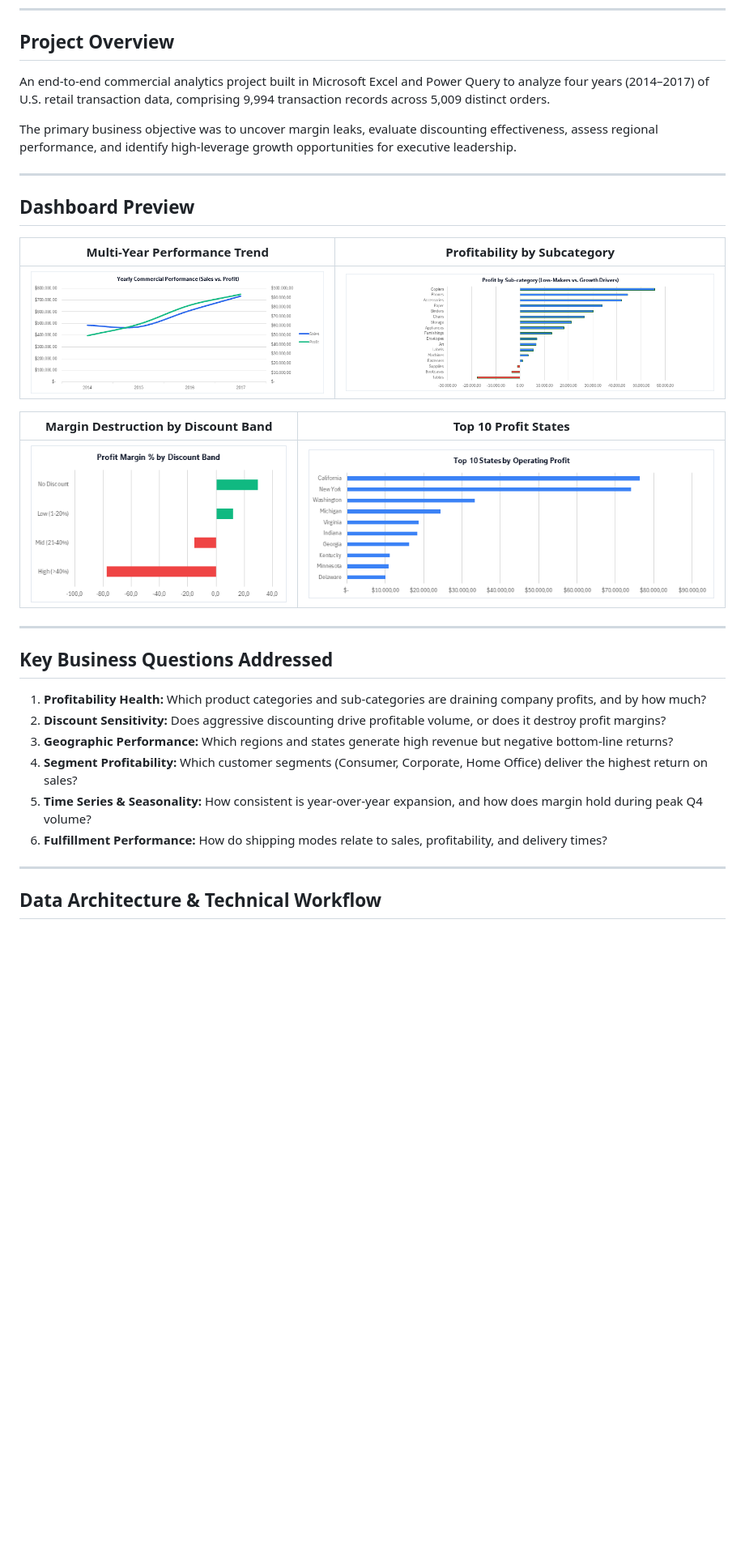
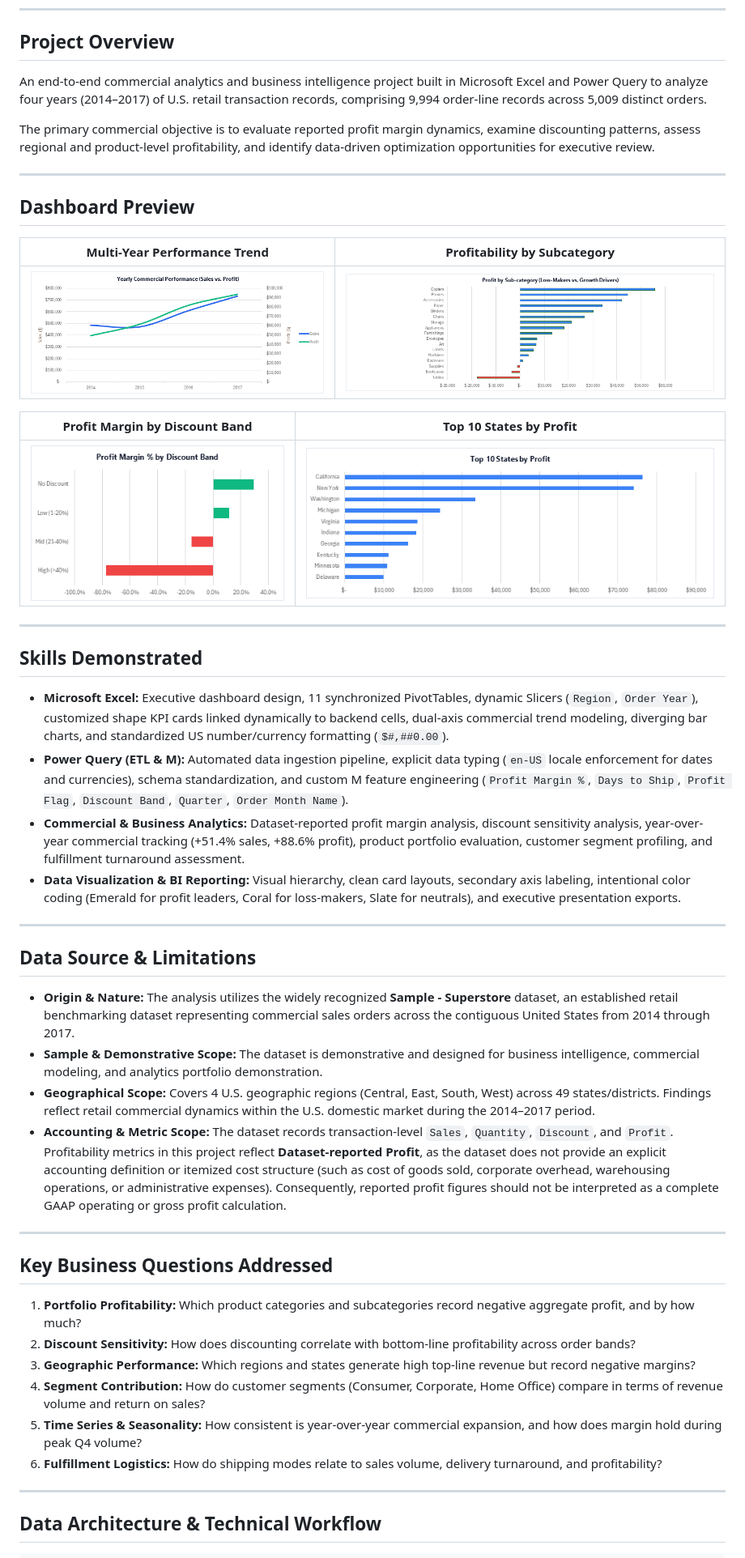
Before and after one commit to Simone0801/excel-superstore-sales-analysis, a Markdown page: README.md, the part around one of its changes. Shown at 81% size. Rendered like a GitHub page; pictures changed too: 1_Yearly_Performance.png, 2_Profit_By_Subcategory.png, 3_Profit_Margin_By_Discount.png; blank space fills up the shorter version.

```diff
--- a/README.md
+++ b/README.md
@@ -4,9 +4,9 @@
 ---
 
 ## Project Overview
-An end-to-end commercial analytics project built in Microsoft Excel and Power Query to analyze four years (2014–2017) of U.S. retail transaction data, comprising 9,994 transaction records across 5,009 distinct orders.
+An end-to-end commercial analytics and business intelligence project built in Microsoft Excel and Power Query to analyze four years (2014–2017) of U.S. retail transaction records, comprising 9,994 order-line records across 5,009 distinct orders.
 
-The primary business objective was to uncover margin leaks, evaluate discounting effectiveness, assess regional performance, and identify high-leverage growth opportunities for executive leadership.
+The primary commercial objective is to evaluate reported profit margin dynamics, examine discounting patterns, assess regional and product-level profitability, and identify data-driven optimization opportunities for executive review.
 
 ---
 
@@ -16,19 +16,38 @@ The primary business objective was to uncover margin leaks, evaluate discounting
 | :---: | :---: |
 | ![Multi-Year Performance](1_Yearly_Performance.png) | ![Profit by Subcategory](2_Profit_By_Subcategory.png) |
 
-| Margin Destruction by Discount Band | Top 10 Profit States |
+| Profit Margin by Discount Band | Top 10 States by Profit |
 | :---: | :---: |
 | ![Discount Margin](3_Profit_Margin_By_Discount.png) | ![Top States](4_Top_10_States_Profit.png) |
 
 ---
 
+## Skills Demonstrated
+
+* **Microsoft Excel:** Executive dashboard design, 11 synchronized PivotTables, dynamic Slicers (`Region`, `Order Year`), customized shape KPI cards linked dynamically to backend cells, dual-axis commercial trend modeling, diverging bar charts, and standardized US number/currency formatting (`$#,##0.00`).
+* **Power Query (ETL & M):** Automated data ingestion pipeline, explicit data typing (`en-US` locale enforcement for dates and currencies), schema standardization, and custom M feature engineering (`Profit Margin %`, `Days to Ship`, `Profit Flag`, `Discount Band`, `Quarter`, `Order Month Name`).
+* **Commercial & Business Analytics:** Dataset-reported profit margin analysis, discount sensitivity analysis, year-over-year commercial tracking (+51.4% sales, +88.6% profit), product portfolio evaluation, customer segment profiling, and fulfillment turnaround assessment.
+* **Data Visualization & BI Reporting:** Visual hierarchy, clean card layouts, secondary axis labeling, intentional color coding (Emerald for profit leaders, Coral for loss-makers, Slate for neutrals), and executive presentation exports.
+
+---
+
+## Data Source & Limitations
+
+* **Origin & Nature:** The analysis utilizes the widely recognized **Sample - Superstore** dataset, an established retail benchmarking dataset representing commercial sales orders across the contiguous United States from 2014 through 2017.
+* **Sample & Demonstrative Scope:** The dataset is demonstrative and designed for business intelligence, commercial modeling, and analytics portfolio demonstration.
+* **Geographical Scope:** Covers 4 U.S. geographic regions (Central, East, South, West) across 49 states/districts. Findings reflect retail commercial dynamics within the U.S. domestic market during the 2014–2017 period.
+* **Accounting & Metric Scope:** The dataset records transaction-level `Sales`, `Quantity`, `Discount`, and `Profit`. Profitability metrics in this project reflect **Dataset-reported Profit**, as the dataset does not provide an explicit accounting definition or itemized cost structure (such as cost of goods sold, corporate overhead, warehousing operations, or administrative expenses). Consequently, reported profit figures should not be interpreted as a complete GAAP operating or gross profit calculation.
+
+---
+
 ## Key Business Questions Addressed
-1. **Profitability Health:** Which product categories and sub-categories are draining company profits, and by how much?
-2. **Discount Sensitivity:** Does aggressive discounting drive profitable volume, or does it destroy profit margins?
-3. **Geographic Performance:** Which regions and states generate high revenue but negative bottom-line returns?
-4. **Segment Profitability:** Which customer segments (Consumer, Corporate, Home Office) deliver the highest return on sales?
-5. **Time Series & Seasonality:** How consistent is year-over-year expansion, and how does margin hold during peak Q4 volume?
-6. **Fulfillment Performance:** How do shipping modes relate to sales, profitability, and delivery times?
+
+1. **Portfolio Profitability:** Which product categories and subcategories record negative aggregate profit, and by how much?
+2. **Discount Sensitivity:** How does discounting correlate with bottom-line profitability across order bands?
+3. **Geographic Performance:** Which regions and states generate high top-line revenue but record negative margins?
+4. **Segment Contribution:** How do customer segments (Consumer, Corporate, Home Office) compare in terms of revenue volume and return on sales?
+5. **Time Series & Seasonality:** How consistent is year-over-year commercial expansion, and how does margin hold during peak Q4 volume?
+6. **Fulfillment Logistics:** How do shipping modes relate to sales volume, delivery turnaround, and profitability?
 
 ---
 
```
Also changed, not shown: other parts of README.md (+103 -62 lines), 5_Profit_Margin_By_Segment.png, 2 other files.
